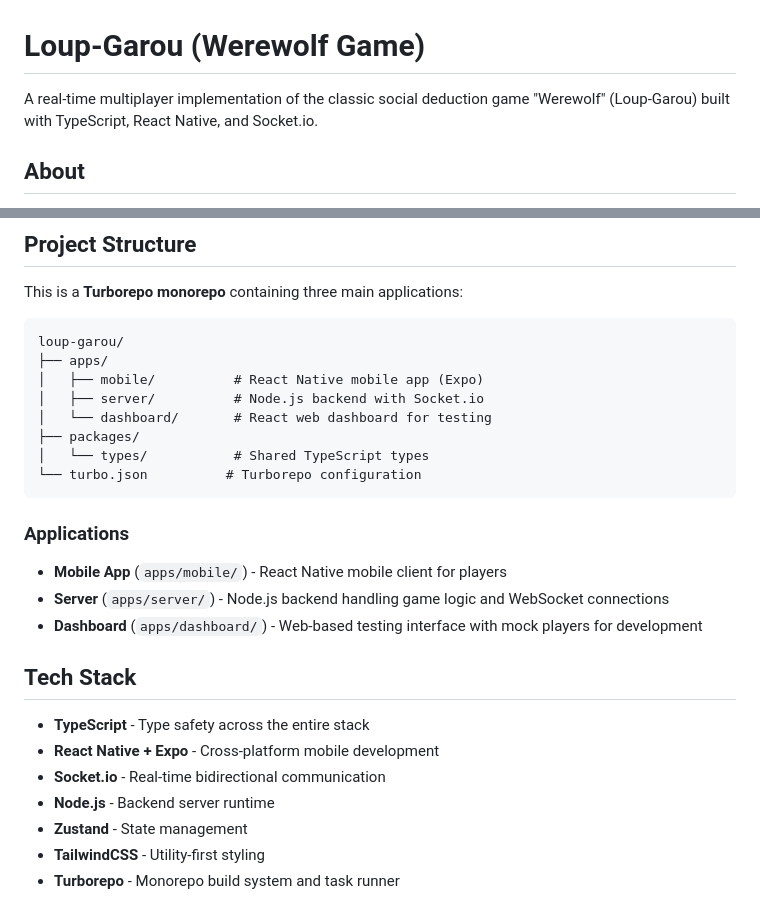
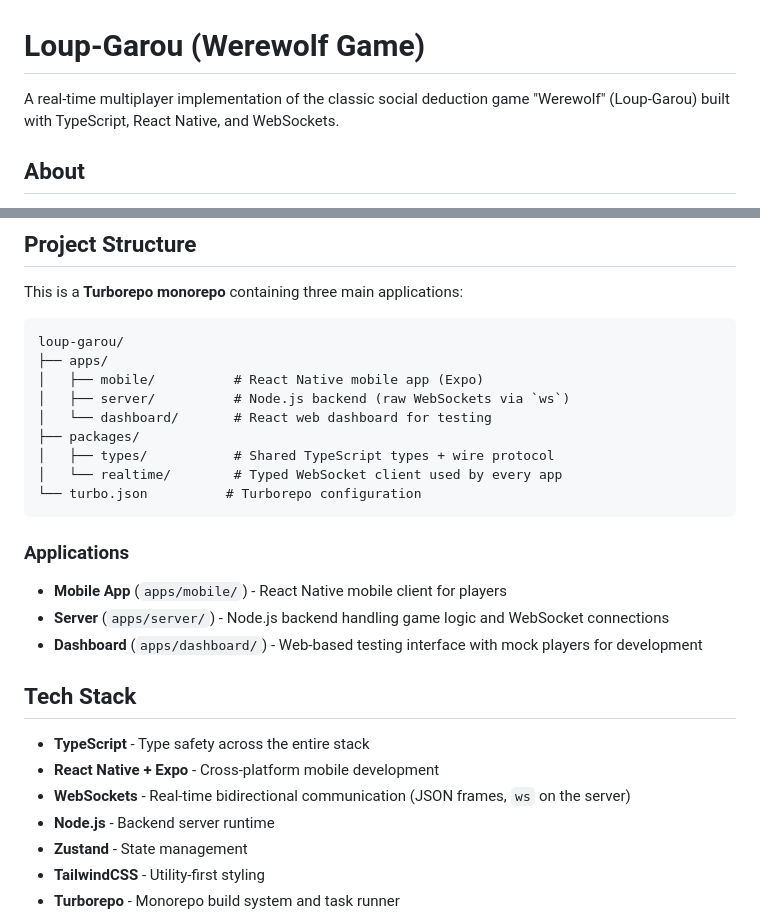
Before and after one commit to vivalareda/loup-garou-monorepo, a Markdown page: README.md, 2 parts joined by grey strips. GitHub-like rendering.

````diff
--- a/README.md
+++ b/README.md
@@ -1,6 +1,6 @@
 # Loup-Garou (Werewolf Game)
 
-A real-time multiplayer implementation of the classic social deduction game "Werewolf" (Loup-Garou) built with TypeScript, React Native, and Socket.io.
+A real-time multiplayer implementation of the classic social deduction game "Werewolf" (Loup-Garou) built with TypeScript, React Native, and WebSockets.
 
 ## About
 
@@ -21,10 +21,11 @@ This is a **Turborepo monorepo** containing three main applications:
 loup-garou/
 ├── apps/
 │   ├── mobile/          # React Native mobile app (Expo)
-│   ├── server/          # Node.js backend with Socket.io
+│   ├── server/          # Node.js backend (raw WebSockets via `ws`)
 │   └── dashboard/       # React web dashboard for testing
 ├── packages/
-│   └── types/           # Shared TypeScript types
+│   ├── types/           # Shared TypeScript types + wire protocol
+│   └── realtime/        # Typed WebSocket client used by every app
 └── turbo.json          # Turborepo configuration
 ```
 
@@ -38,7 +39,7 @@ loup-garou/
 
 - **TypeScript** - Type safety across the entire stack
 - **React Native + Expo** - Cross-platform mobile development
-- **Socket.io** - Real-time bidirectional communication
+- **WebSockets** - Real-time bidirectional communication (JSON frames, `ws` on the server)
 - **Node.js** - Backend server runtime
 - **Zustand** - State management
 - **TailwindCSS** - Utility-first styling
````
Also changed, not shown: AGENTS.md (+35 -4 lines), DOCUMENTATION.md (+8 -5 lines).
